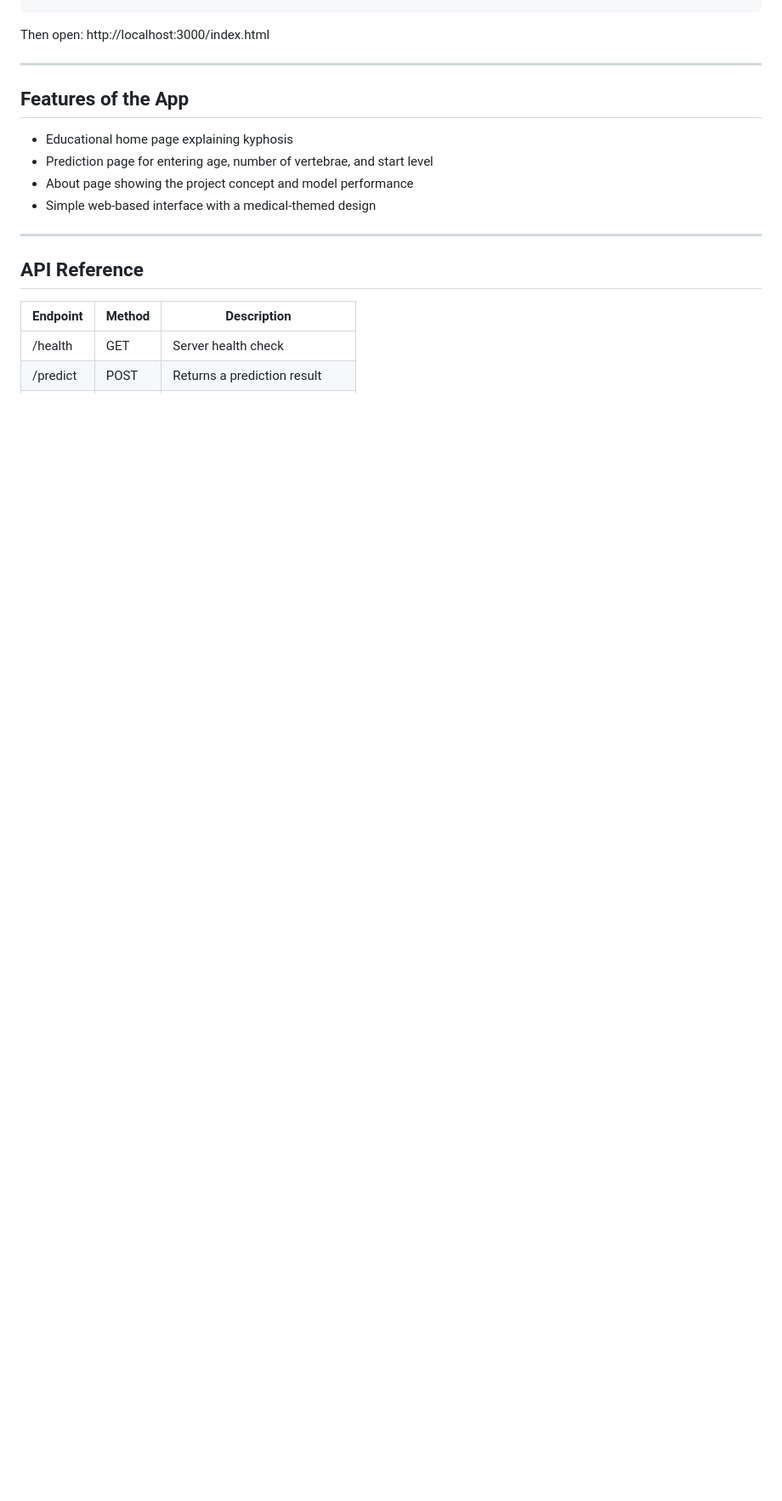
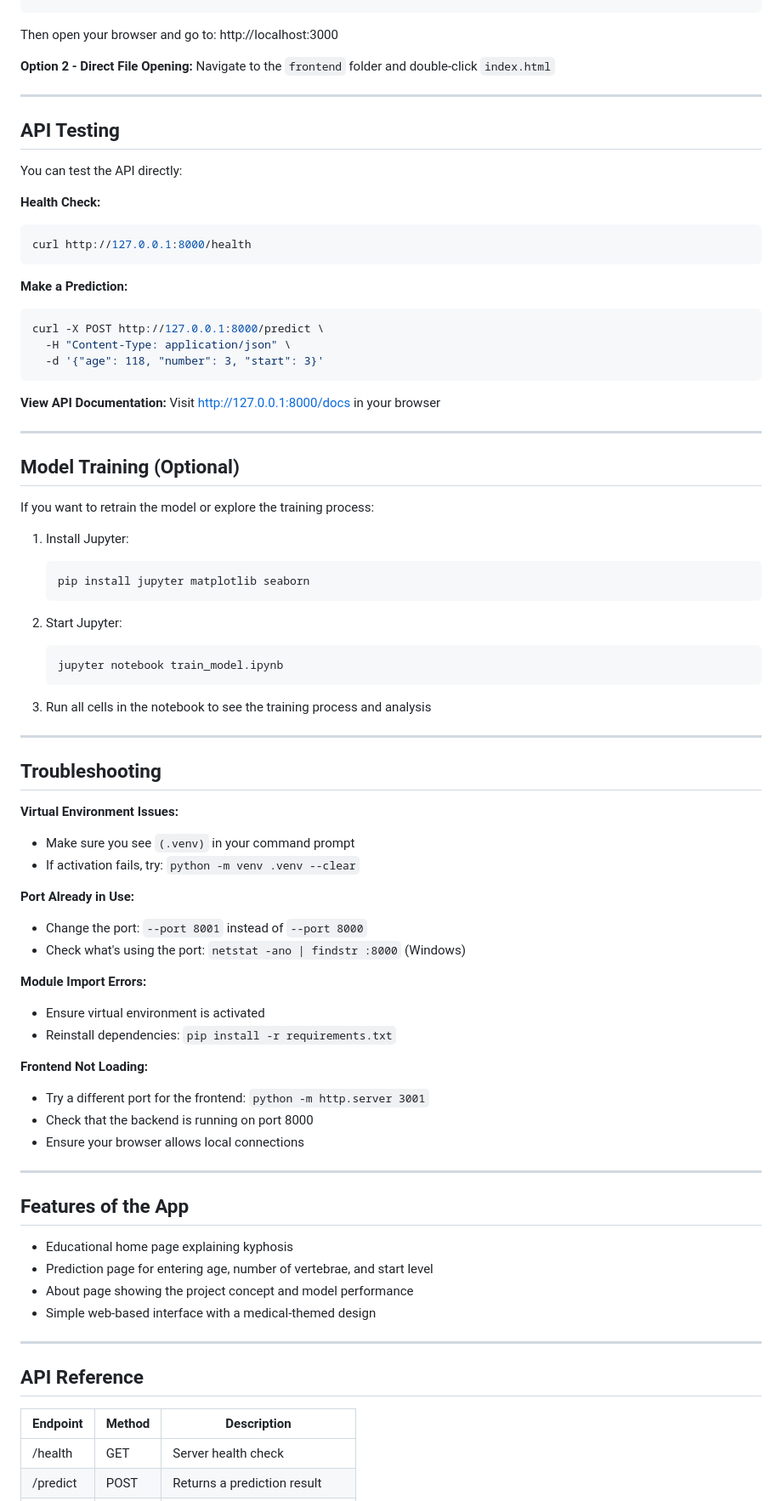
Before and after one commit to kinari3007/spinal-kyphosis-detector-using-machine-learning, a Markdown page: README.md, the part around one of its changes. Shown at 85% size. Drawn GitHub-style; blank space fills up the shorter version.

````diff
--- a/README.md
+++ b/README.md
@@ -118,7 +147,70 @@ cd ../frontend
 python -m http.server 3000
 ```
 
-Then open: http://localhost:3000/index.html
+Then open your browser and go to: http://localhost:3000
+
+**Option 2 - Direct File Opening:**
+Navigate to the `frontend` folder and double-click `index.html`
+
+---
+
+## API Testing
+
+You can test the API directly:
+
+**Health Check:**
+```bash
+curl http://127.0.0.1:8000/health
+```
+
+**Make a Prediction:**
+```bash
+curl -X POST http://127.0.0.1:8000/predict \
+  -H "Content-Type: application/json" \
+  -d '{"age": 118, "number": 3, "start": 3}'
+```
+
+**View API Documentation:**
+Visit http://127.0.0.1:8000/docs in your browser
+
+---
+
+## Model Training (Optional)
+
+If you want to retrain the model or explore the training process:
+
+1. Install Jupyter:
+   ```bash
+   pip install jupyter matplotlib seaborn
+   ```
+
+2. Start Jupyter:
+   ```bash
+   jupyter notebook train_model.ipynb
+   ```
+
+3. Run all cells in the notebook to see the training process and analysis
+
+---
+
+## Troubleshooting
+
+**Virtual Environment Issues:**
+- Make sure you see `(.venv)` in your command prompt
+- If activation fails, try: `python -m venv .venv --clear`
+
+**Port Already in Use:**
+- Change the port: `--port 8001` instead of `--port 8000`
+- Check what's using the port: `netstat -ano | findstr :8000` (Windows)
+
+**Module Import Errors:**
+- Ensure virtual environment is activated
+- Reinstall dependencies: `pip install -r requirements.txt`
+
+**Frontend Not Loading:**
+- Try a different port for the frontend: `python -m http.server 3001`
+- Check that the backend is running on port 8000
+- Ensure your browser allows local connections
 
 ---
 
````
Also changed, not shown: other parts of README.md (+46 -17 lines).
